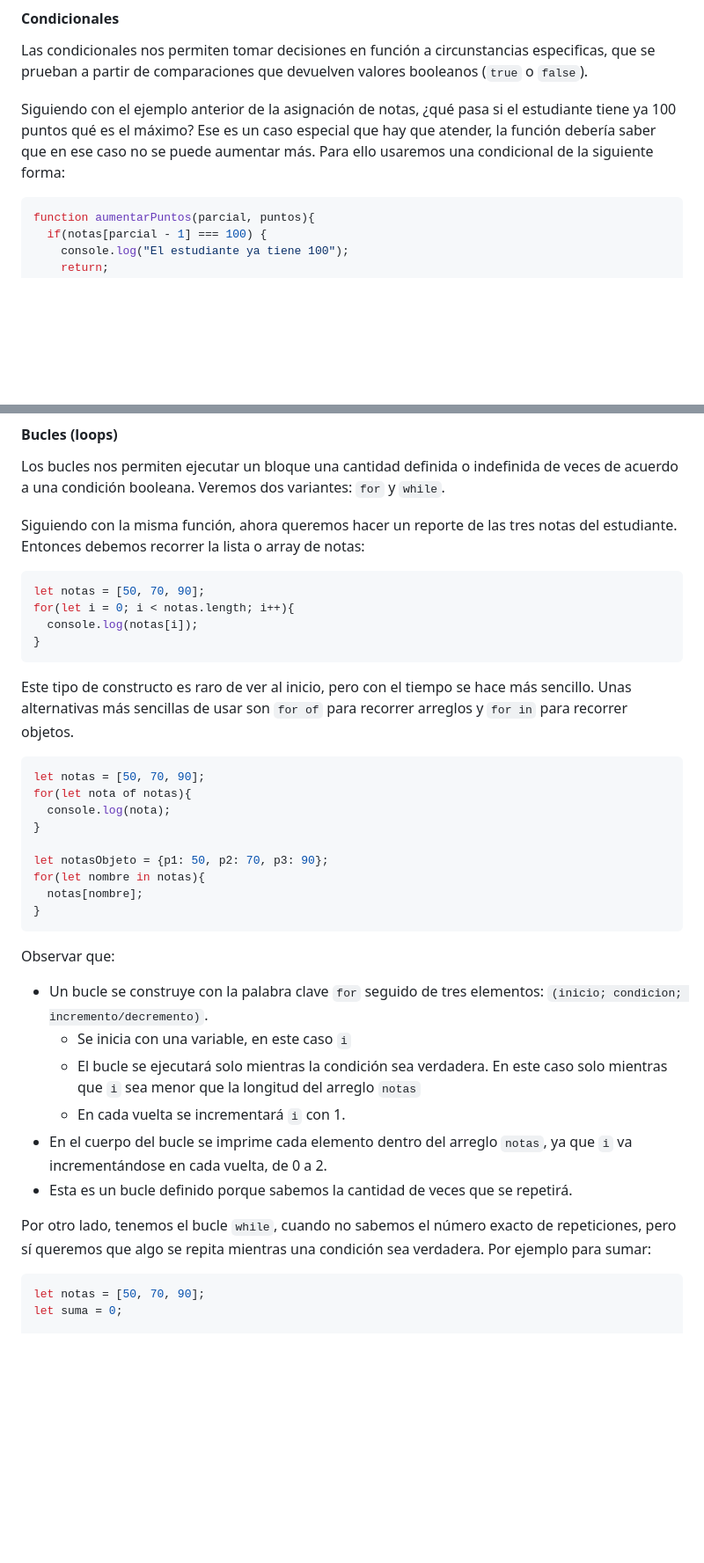
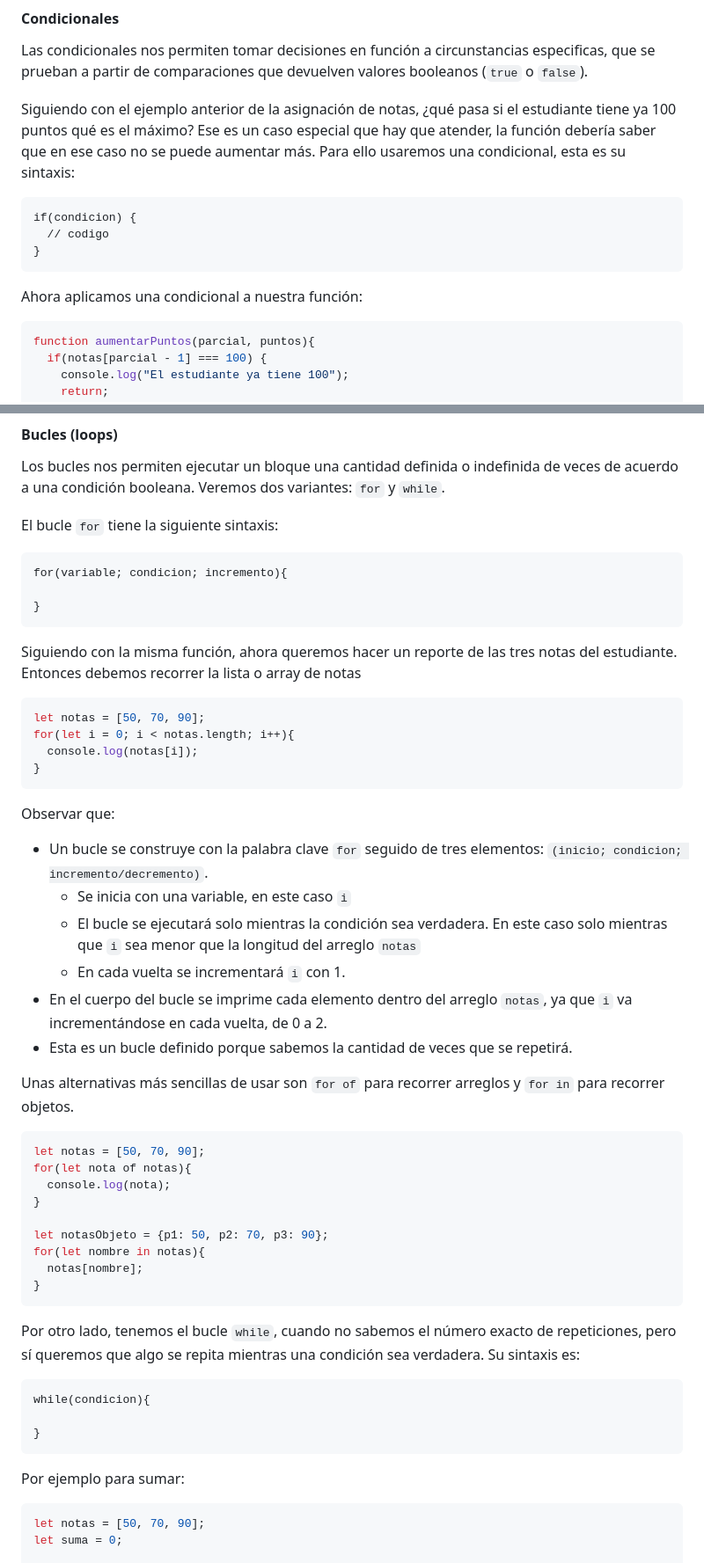
Before and after one commit to lab-tecnosocial/curso-programacionweb, a Markdown page: 04-js/README.md, 2 parts joined by grey strips. Shown at 88% size. Rendered like a GitHub page; blank space fills up the shorter version.

````diff
--- a/04-js/README.md
+++ b/04-js/README.md
@@ -296,7 +297,13 @@ Estas estructuras de control visualmente se ven así:
 #### Condicionales
 Las condicionales nos permiten tomar decisiones en función a circunstancias especificas, que se prueban a partir de comparaciones que devuelven valores booleanos (`true` o `false`).
 
-Siguiendo con el ejemplo anterior de la asignación de notas, ¿qué pasa si el estudiante tiene ya 100 puntos qué es el máximo? Ese es un caso especial que hay que atender, la función debería saber que en ese caso no se puede aumentar más. Para ello usaremos una condicional de la siguiente forma:
+Siguiendo con el ejemplo anterior de la asignación de notas, ¿qué pasa si el estudiante tiene ya 100 puntos qué es el máximo? Ese es un caso especial que hay que atender, la función debería saber que en ese caso no se puede aumentar más. Para ello usaremos una condicional, esta es su sintaxis:
+```
+if(condicion) {
+  // codigo
+}
+```
+Ahora aplicamos una condicional a nuestra función:
 
 ```js
 function aumentarPuntos(parcial, puntos){
@@ -380,7 +387,15 @@ switch (expresion) {
 #### Bucles (loops)
 Los bucles nos permiten ejecutar un bloque una cantidad definida o indefinida de veces de acuerdo a una condición booleana. Veremos dos variantes: `for` y `while`.
 
-Siguiendo con la misma función, ahora queremos hacer un reporte de las tres notas del estudiante. Entonces debemos recorrer la lista o array de notas:
+El bucle `for` tiene la siguiente sintaxis:
+
+```
+for(variable; condicion; incremento){
+
+}
+```
+
+Siguiendo con la misma función, ahora queremos hacer un reporte de las tres notas del estudiante. Entonces debemos recorrer la lista o array de notas
 
 ```js
 let notas = [50, 70, 90];
@@ -388,7 +403,16 @@ for(let i = 0; i < notas.length; i++){
   console.log(notas[i]);
 }
 ```
-Este tipo de constructo es raro de ver al inicio, pero con el tiempo se hace más sencillo. Unas alternativas más sencillas de usar son `for of` para recorrer arreglos y `for in` para recorrer objetos.
+Observar que:
+- Un bucle se construye con la palabra clave `for` seguido de tres elementos: `(inicio; condicion; incremento/decremento)`.
+  - Se inicia con una variable, en este caso `i`
+  - El bucle se ejecutará solo mientras la condición sea verdadera. En este caso solo mientras que `i` sea menor que la longitud del arreglo `notas`
+  - En cada vuelta se incrementará `i` con 1.
+- En el cuerpo del bucle se imprime cada elemento dentro del arreglo `notas`, ya que `i` va incrementándose en cada vuelta, de 0 a 2.
+- Esta es un bucle definido porque sabemos la cantidad de veces que se repetirá.
+
+
+Unas alternativas más sencillas de usar son `for of` para recorrer arreglos y `for in` para recorrer objetos.
 
 ```js
 let notas = [50, 70, 90];
@@ -401,15 +425,16 @@ for(let nombre in notas){
   notas[nombre];
 }
 ```
-Observar que:
-- Un bucle se construye con la palabra clave `for` seguido de tres elementos: `(inicio; condicion; incremento/decremento)`.
-  - Se inicia con una variable, en este caso `i`
-  - El bucle se ejecutará solo mientras la condición sea verdadera. En este caso solo mientras que `i` sea menor que la longitud del arreglo `notas`
-  - En cada vuelta se incrementará `i` con 1.
-- En el cuerpo del bucle se imprime cada elemento dentro del arreglo `notas`, ya que `i` va incrementándose en cada vuelta, de 0 a 2.
-- Esta es un bucle definido porque sabemos la cantidad de veces que se repetirá.
 
-Por otro lado, tenemos el bucle `while`, cuando no sabemos el número exacto de repeticiones, pero sí queremos que algo se repita mientras una condición sea verdadera. Por ejemplo para sumar:
+Por otro lado, tenemos el bucle `while`, cuando no sabemos el número exacto de repeticiones, pero sí queremos que algo se repita mientras una condición sea verdadera. Su sintaxis es:
+
+```
+while(condicion){
+
+}
+```
+
+Por ejemplo para sumar:
 
 ```js
 let notas = [50, 70, 90];
````
Also changed, not shown: other parts of 04-js/README.md (+73 -2 lines).
